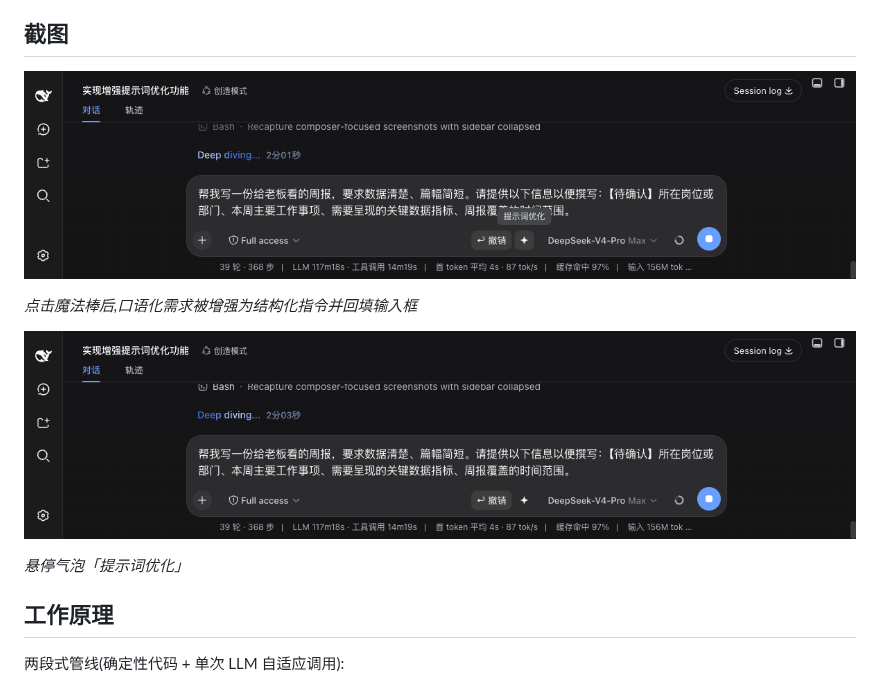
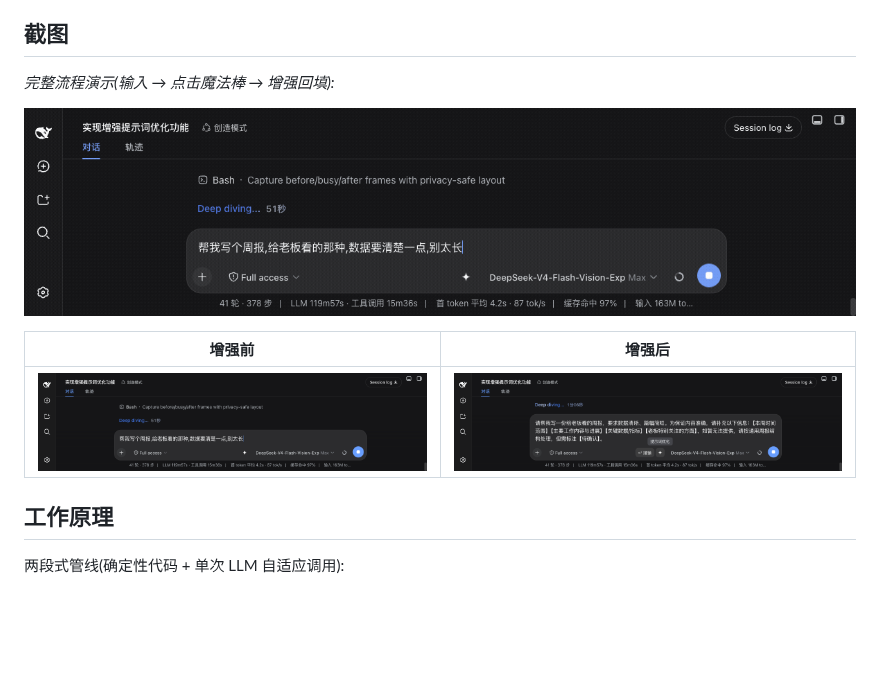
Before and after one commit to Kian-Oraish/dsh-prompt-enchant, a Markdown page: README.md, the part around the change. GitHub-like rendering; pictures changed too: assets/screenshots/demo-flow-v3.gif (added), assets/screenshots/screenshot-after-v3.png (added), assets/screenshots/screenshot-before-v3.png (added); blank space fills up the shorter version.

```diff
--- a/README.md
+++ b/README.md
@@ -46,13 +46,13 @@
 
 ## 截图
 
-![增强回填](./assets/screenshots/screenshot-enhanced-v2.png)
+*完整流程演示(输入 → 点击魔法棒 → 增强回填):*
 
-*点击魔法棒后,口语化需求被增强为结构化指令并回填输入框*
+![演示流程](./assets/screenshots/demo-flow-v3.gif)
 
-![悬停提示](./assets/screenshots/screenshot-tooltip-v2.png)
-
-*悬停气泡「提示词优化」*
+| 增强前 | 增强后 |
+| --- | --- |
+| ![增强前](./assets/screenshots/screenshot-before-v3.png) | ![增强后](./assets/screenshots/screenshot-after-v3.png) |
 
 ## 工作原理
 
```
Also changed, not shown: README.en.md (+5 -5 lines).
